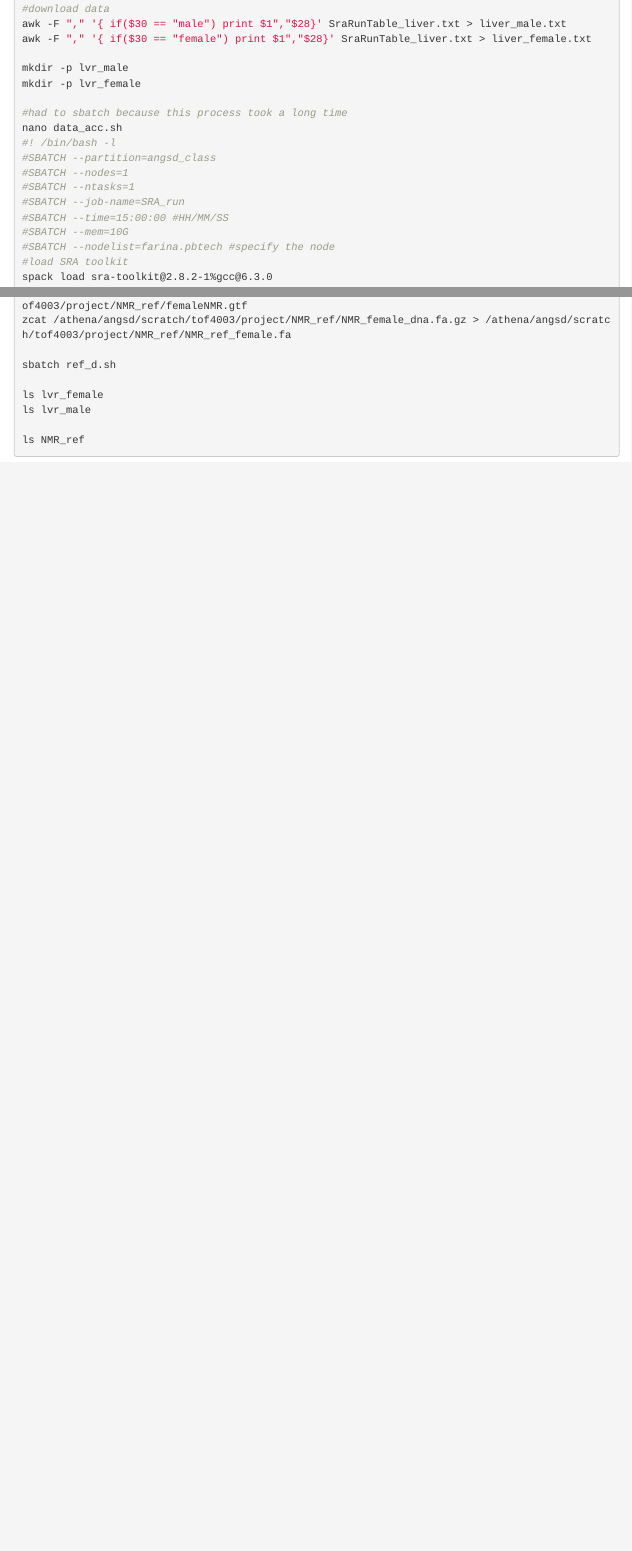
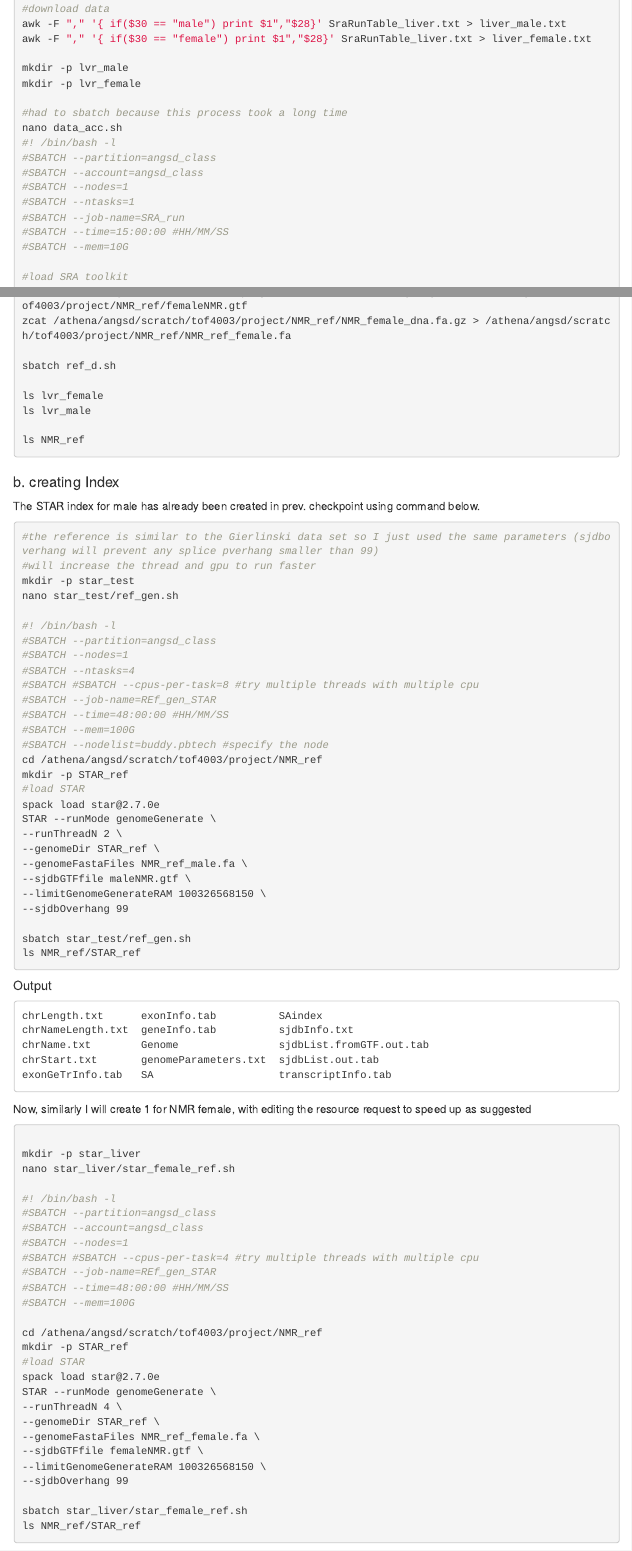
Before and after one commit to Phoebe-Fei/Project_ANGSD_tof4003, an R Markdown document (Workflow.Rmd): the page in a window 1100 px wide, from 1090 px down, and a second part further down, joined at a grey line. Rendered offline with R 4.5, knitr and Pandoc, with nearby package versions; menus at the side of the page are left out.

Commit message:
updated workflow.rmd to solve "Invalid account or account/partition combination specified" issue

````diff
--- a/Workflow.Rmd
+++ b/Workflow.Rmd
@@ -78,12 +78,13 @@ mkdir -p lvr_female
 nano data_acc.sh
 #! /bin/bash -l
 #SBATCH --partition=angsd_class
+#SBATCH --account=angsd_class
 #SBATCH --nodes=1
 #SBATCH --ntasks=1
 #SBATCH --job-name=SRA_run
 #SBATCH --time=15:00:00 #HH/MM/SS
 #SBATCH --mem=10G
-#SBATCH --nodelist=farina.pbtech #specify the node
+
 #load SRA toolkit
 spack load sra-toolkit@2.8.2-1%gcc@6.3.0
 cd /athena/angsd/scratch/tof4003/project
@@ -147,3 +148,82 @@ ls lvr_male
 ls NMR_ref
 
 ```
+
+### b. creating Index
+
+The STAR index for male has already been created in prev. checkpoint using command below.
+
+
+```bash
+#the reference is similar to the Gierlinski data set so I just used the same parameters (sjdboverhang will prevent any splice pverhang smaller than 99)
+#will increase the thread and gpu to run faster
+mkdir -p star_test
+nano star_test/ref_gen.sh
+
+#! /bin/bash -l
+#SBATCH --partition=angsd_class
+#SBATCH --nodes=1
+#SBATCH --ntasks=4
+#SBATCH #SBATCH --cpus-per-task=8 #try multiple threads with multiple cpu
+#SBATCH --job-name=REf_gen_STAR
+#SBATCH --time=48:00:00 #HH/MM/SS
+#SBATCH --mem=100G
+#SBATCH --nodelist=buddy.pbtech #specify the node
+cd /athena/angsd/scratch/tof4003/project/NMR_ref
+mkdir -p STAR_ref
+#load STAR
+spack load star@2.7.0e
+STAR --runMode genomeGenerate \
+--runThreadN 2 \
+--genomeDir STAR_ref \
+--genomeFastaFiles NMR_ref_male.fa \
+--sjdbGTFfile maleNMR.gtf \
+--limitGenomeGenerateRAM 100326568150 \
+--sjdbOverhang 99
+
+sbatch star_test/ref_gen.sh
+ls NMR_ref/STAR_ref
+```
+
+#### Output
+
+```
+chrLength.txt      exonInfo.tab          SAindex
+chrNameLength.txt  geneInfo.tab          sjdbInfo.txt
+chrName.txt        Genome                sjdbList.fromGTF.out.tab
+chrStart.txt       genomeParameters.txt  sjdbList.out.tab
+exonGeTrInfo.tab   SA                    transcriptInfo.tab
+
+```
+
+Now, similarly I will create 1 for NMR female, with editing the resource request to speed up as suggested
+
+```bash
+
+mkdir -p star_liver
+nano star_liver/star_female_ref.sh
+
+#! /bin/bash -l
+#SBATCH --partition=angsd_class
+#SBATCH --account=angsd_class
+#SBATCH --nodes=1
+#SBATCH #SBATCH --cpus-per-task=4 #try multiple threads with multiple cpu
+#SBATCH --job-name=REf_gen_STAR
+#SBATCH --time=48:00:00 #HH/MM/SS
+#SBATCH --mem=100G
+
+cd /athena/angsd/scratch/tof4003/project/NMR_ref
+mkdir -p STAR_ref
+#load STAR
+spack load star@2.7.0e
+STAR --runMode genomeGenerate \
+--runThreadN 4 \
+--genomeDir STAR_ref \
+--genomeFastaFiles NMR_ref_female.fa \
+--sjdbGTFfile femaleNMR.gtf \
+--limitGenomeGenerateRAM 100326568150 \
+--sjdbOverhang 99
+
+sbatch star_liver/star_female_ref.sh
+ls NMR_ref/STAR_ref
+```
````
Also changed, not shown: Workflow.Rmd (2 more changed lines).
